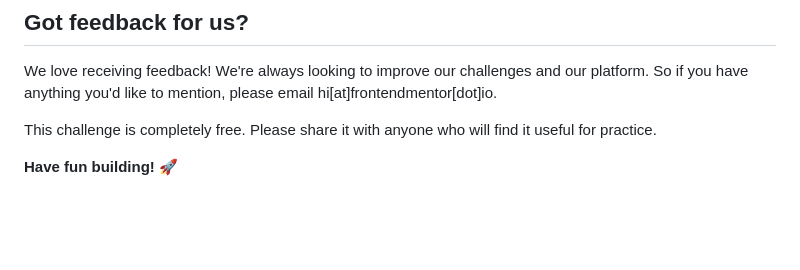
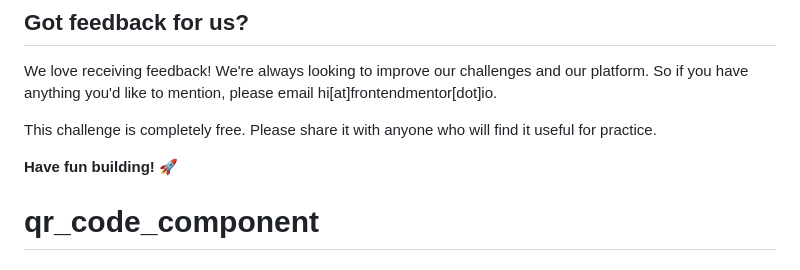
Before and after one commit to anaghahebbar4/qr_code_component, a Markdown page: README.md, the part around the change. GitHub-like rendering; blank space fills up the shorter version.

```diff
--- a/README.md
+++ b/README.md
@@ -85,3 +85,4 @@ We love receiving feedback! We're always looking to improve our challenges and o
 This challenge is completely free. Please share it with anyone who will find it useful for practice.
 
 **Have fun building!** 🚀
+# qr_code_component
```
